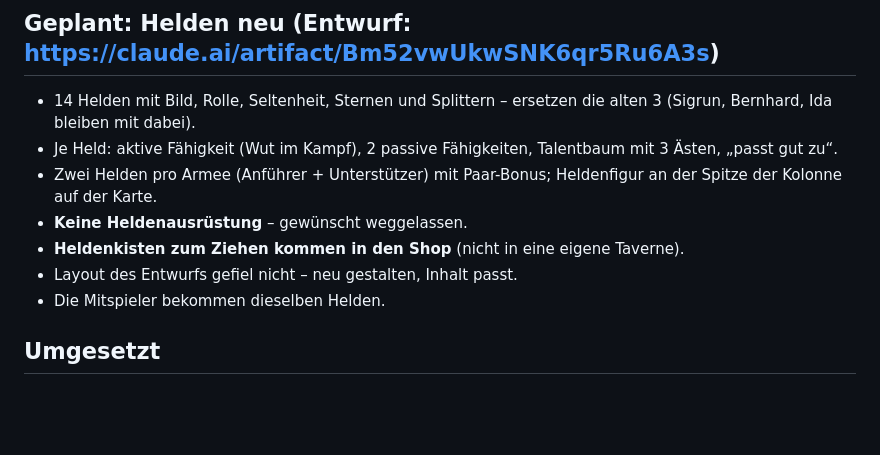
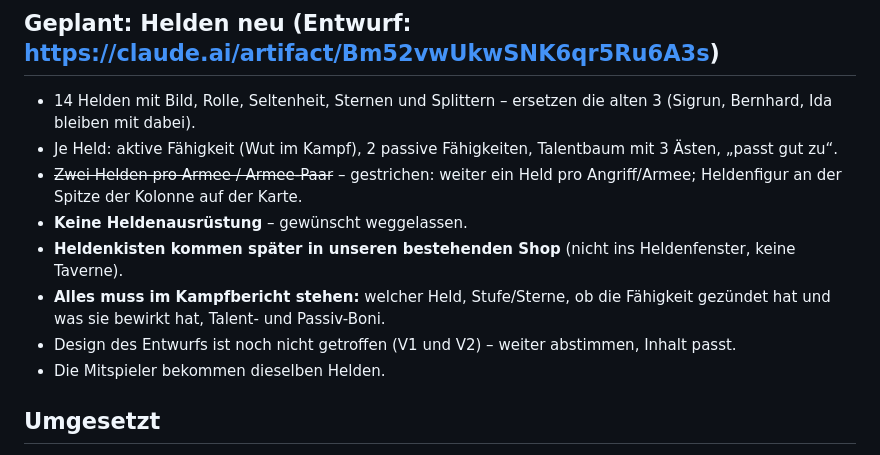
Before and after one commit to cy72whfbrt-dotcom/Game-, a Markdown page: IDEEN.md, the part around the change. Drawn GitHub-style; blank space fills up the shorter version.

Commit message:
Ideen: Helden – kein Armee-Paar, Kisten später in den Shop, alles im Kampfbericht
Co-Authored-By: Claude Opus 5.5 <noreply@anthropic.com>
Claude-Session: https://claude.ai/code/session_019U4vxnZYdHdz9kkX2JHiDS

```diff
--- a/IDEEN.md
+++ b/IDEEN.md
@@ -5,10 +5,11 @@ Liste der Ideen, die für später vorgemerkt sind.
 ## Geplant: Helden neu (Entwurf: https://claude.ai/artifact/Bm52vwUkwSNK6qr5Ru6A3s)
 - 14 Helden mit Bild, Rolle, Seltenheit, Sternen und Splittern – ersetzen die alten 3 (Sigrun, Bernhard, Ida bleiben mit dabei).
 - Je Held: aktive Fähigkeit (Wut im Kampf), 2 passive Fähigkeiten, Talentbaum mit 3 Ästen, „passt gut zu“.
-- Zwei Helden pro Armee (Anführer + Unterstützer) mit Paar-Bonus; Heldenfigur an der Spitze der Kolonne auf der Karte.
+- ~~Zwei Helden pro Armee / Armee-Paar~~ – gestrichen: weiter ein Held pro Angriff/Armee; Heldenfigur an der Spitze der Kolonne auf der Karte.
 - **Keine Heldenausrüstung** – gewünscht weggelassen.
-- **Heldenkisten zum Ziehen kommen in den Shop** (nicht in eine eigene Taverne).
-- Layout des Entwurfs gefiel nicht – neu gestalten, Inhalt passt.
+- **Heldenkisten kommen später in unseren bestehenden Shop** (nicht ins Heldenfenster, keine Taverne).
+- **Alles muss im Kampfbericht stehen:** welcher Held, Stufe/Sterne, ob die Fähigkeit gezündet hat und was sie bewirkt hat, Talent- und Passiv-Boni.
+- Design des Entwurfs ist noch nicht getroffen (V1 und V2) – weiter abstimmen, Inhalt passt.
 - Die Mitspieler bekommen dieselben Helden.
 
 ## Umgesetzt
```
